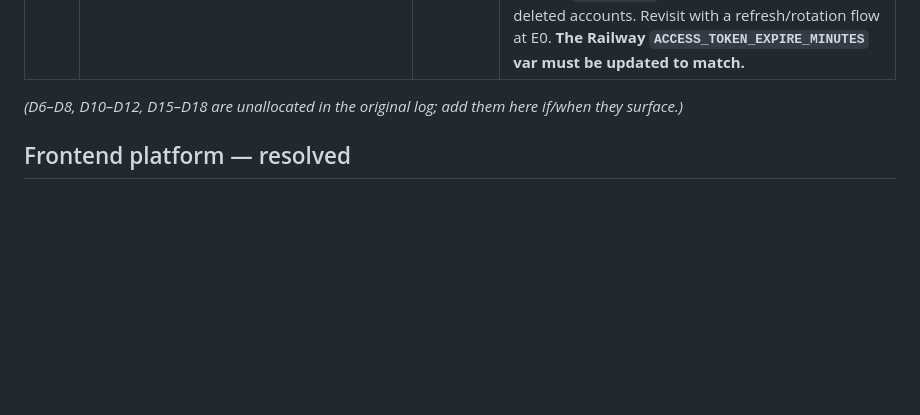
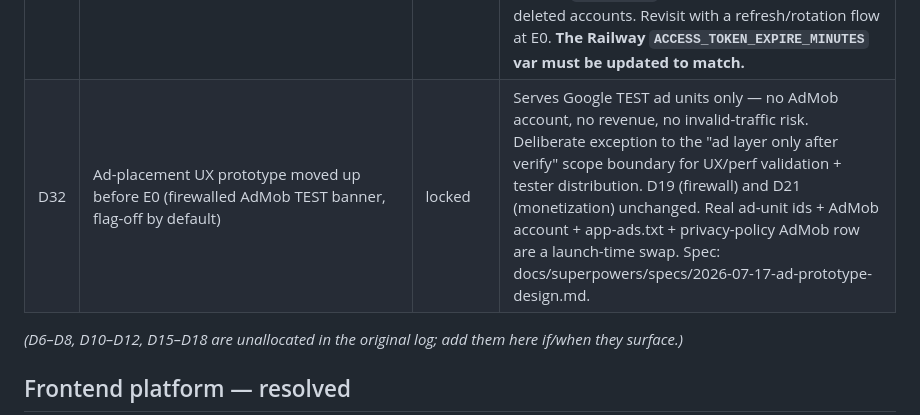
Before and after one commit to BetterSaas-engg/mamaflow, a Markdown page: DECISIONS.md, the part around the change. Drawn GitHub-style; blank space fills up the shorter version.

Commit message:
docs: ad prototype decision (D32) + HANDOFF; verified flagged build
Co-Authored-By: Claude Opus 4.8 (1M context) <noreply@anthropic.com>

```diff
--- a/DECISIONS.md
+++ b/DECISIONS.md
@@ -28,6 +28,7 @@
 | D29 | Extraction model stays **`claude-sonnet-4-6`** (strict tool-use output) | locked | Reviewed 2026-07-04 vs Sonnet 5 (~30% more tokens via new tokenizer, slightly higher real cost) and Haiku 4.5 (3–5x cheaper, quality unproven on messy school emails). Proven on the real inbox; revisit at volume — a Haiku cost-eval is the natural next test since strict tool-use now guarantees schema validity on any model. |
 | D30 | **Android sign-in reuses the iOS OAuth client** — no separate Android OAuth client / SHA-1 for auth | locked | The D28 pivot made mobile sign-in a browser/Custom-Tab PKCE flow (`flutter_web_auth_2`), not the native Google Sign-In SDK. Google validates the redirect scheme (reversed client id), not the OS, and the backend exchanges against the iOS client with PKCE + no secret — so Android reuses the iOS client. Android only registers the same reversed-client-id scheme in `AndroidManifest.xml` (`flutter_web_auth_2` `CallbackActivity`) + takes the same `GOOGLE_IOS_CLIENT_ID` dart-define. Supersedes the roadmap's "Android OAuth client (SHA-1 …)" note **for sign-in**; the Android client + SHA-1 is still required for Firebase/FCM **push** (D22/D26/D27). |
 | D31 | Mobile session JWT TTL = **30 days** (`ACCESS_TOKEN_EXPIRE_MINUTES=43200`); refresh-token flow deferred to E0 hardening | locked | 2026-07-10 audit (M2): the app has no refresh flow — any 401 signs the user out — so the prior 15-minute TTL forced a re-login mid-use every quarter hour. 30 days is the consumer-mobile norm (Cozi-class). Trade-off accepted for Testing mode: a stolen device JWT stays valid up to 30 days; mitigations already in place are flutter_secure_storage on device and the `deleted_at` guard 401-ing tokens of deleted accounts. Revisit with a refresh/rotation flow at E0. **The Railway `ACCESS_TOKEN_EXPIRE_MINUTES` var must be updated to match.** |
+| D32 | Ad-placement UX prototype moved up before E0 (firewalled AdMob TEST banner, flag-off by default) | locked | Serves Google TEST ad units only — no AdMob account, no revenue, no invalid-traffic risk. Deliberate exception to the "ad layer only after verify" scope boundary for UX/perf validation + tester distribution. D19 (firewall) and D21 (monetization) unchanged. Real ad-unit ids + AdMob account + app-ads.txt + privacy-policy AdMob row are a launch-time swap. Spec: docs/superpowers/specs/2026-07-17-ad-prototype-design.md. |
 
 *(D6–D8, D10–D12, D15–D18 are unallocated in the original log; add them here if/when they surface.)*
 
```
Also changed, not shown: HANDOFF.md (+6 -0 lines).
